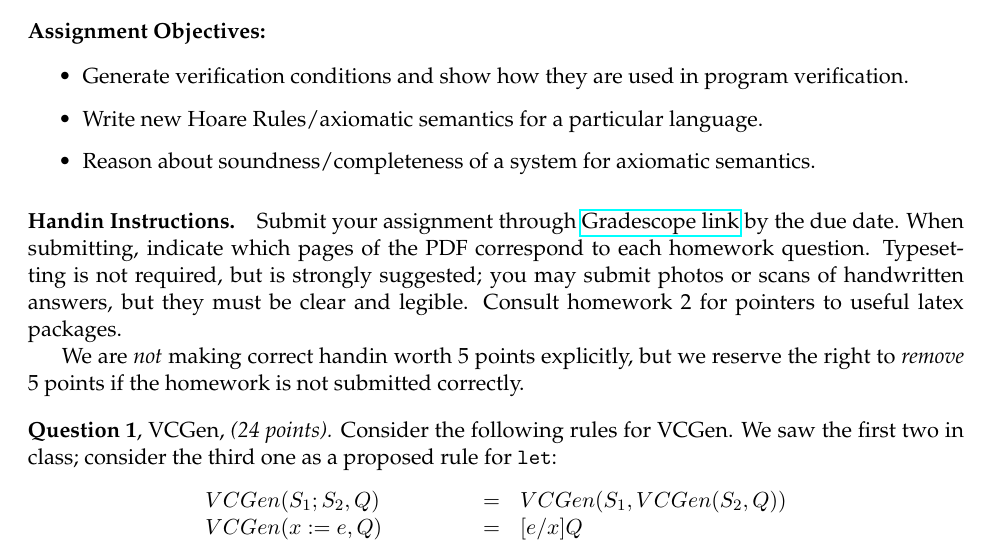
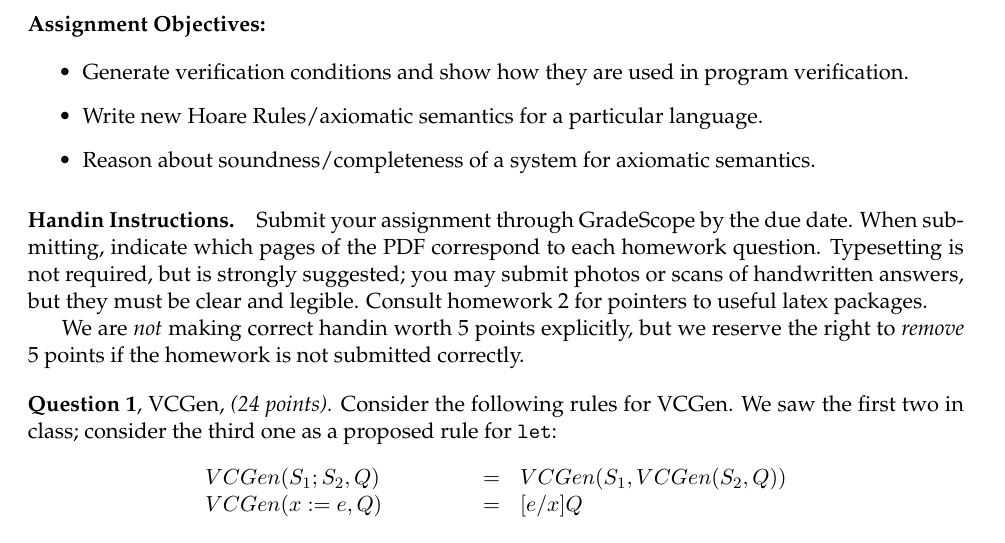
Before and after one commit to CMU-program-analysis/CMU-program-analysis.github.io, a LaTeX problem sheet (2026/resources/hw6.tex): part of page 1 of 3, cut so that both start at the same text. Compiled offline with pdfLaTeX.

Commit message:
Removed gradescope link:

```diff
--- a/2026/resources/hw6.tex
+++ b/2026/resources/hw6.tex
@@ -67,8 +67,7 @@
 \item Reason about soundness/completeness of a system for axiomatic semantics.
 \end{itemize}
 
-\paragraph{Handin Instructions.} Submit your assignment through
-\href{https://www.gradescope.com/courses/1103580/assignments/6860477/}{Gradescope link} by the due
+\paragraph{Handin Instructions.} Submit your assignment through GradeScope by the due
 date. When submitting, indicate which pages of the PDF correspond to each
 homework question.
 Typesetting is not required, but is strongly suggested; you may submit photos or
```
Also changed, not shown: 2026/resources/hw6.pdf.
